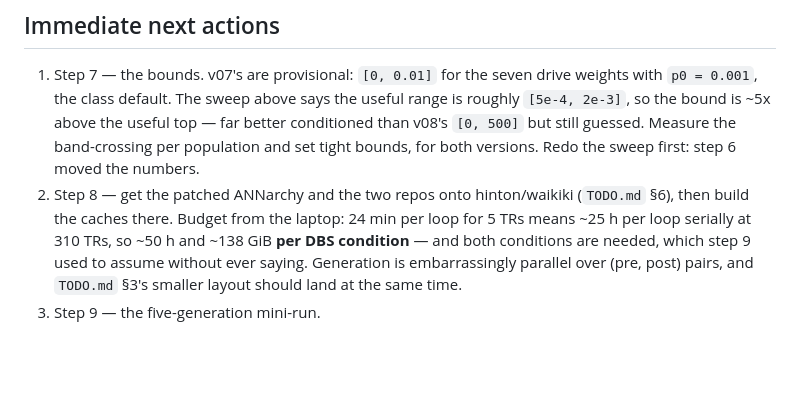
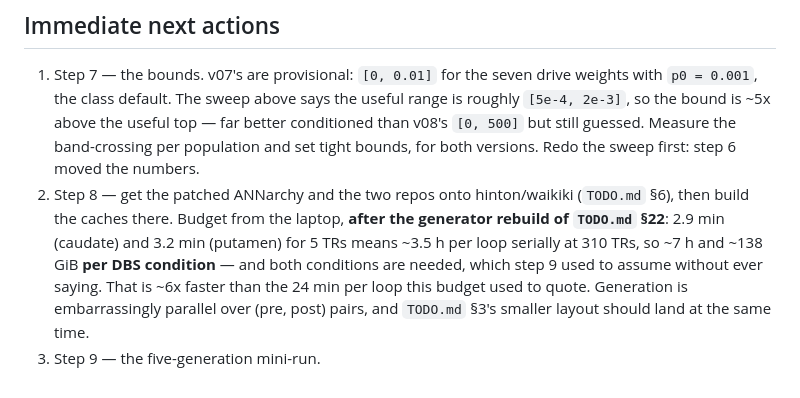
Before and after one commit to Olimaol/BGM_22, a Markdown page: PLAN.md, the part around the change. Drawn GitHub-style; blank space fills up the shorter version.

Commit message:
PLAN.md: update the cache budget for the rebuilt generator
Step 8's budget quoted 24 min per loop for 5 TRs, which was measured before
TODO.md section 22. Removing the Beta layer and both copula draws made generation
~6x faster: measured 2.9 min for the caudate loop and 3.2 for the putamen at
5 TRs, so ~3.5 h per loop and ~7 h per DBS condition at 310 TRs rather than ~50 h.

Sizes are unchanged, so section 3's smaller layout still matters just as much --
arguably more now that generation is no longer the bottleneck.

Co-Authored-By: Claude Opus 5 <noreply@anthropic.com>
Claude-Session: https://claude.ai/code/session_01DoLgLb4Kk8aymEosLQYfRv

```diff
--- a/PLAN.md
+++ b/PLAN.md
@@ -275,10 +275,12 @@ it is a different limit from the December failure, which was OOM during
    band-crossing per population and set tight bounds, for both versions. Redo the
    sweep first: step 6 moved the numbers.
 2. Step 8 — get the patched ANNarchy and the two repos onto hinton/waikiki
-   (`TODO.md` §6), then build the caches there. Budget from the laptop: 24 min per
-   loop for 5 TRs means ~25 h per loop serially at 310 TRs, so ~50 h and ~138 GiB
-   **per DBS condition** — and both conditions are needed, which step 9 used to
-   assume without ever saying. Generation is embarrassingly parallel over
+   (`TODO.md` §6), then build the caches there. Budget from the laptop, **after
+   the generator rebuild of `TODO.md` §22**: 2.9 min (caudate) and 3.2 min
+   (putamen) for 5 TRs means ~3.5 h per loop serially at 310 TRs, so ~7 h and
+   ~138 GiB **per DBS condition** — and both conditions are needed, which step 9
+   used to assume without ever saying. That is ~6x faster than the 24 min per
+   loop this budget used to quote. Generation is embarrassingly parallel over
    (pre, post) pairs, and `TODO.md` §3's smaller layout should land at the same
    time.
 3. Step 9 — the five-generation mini-run.
```
